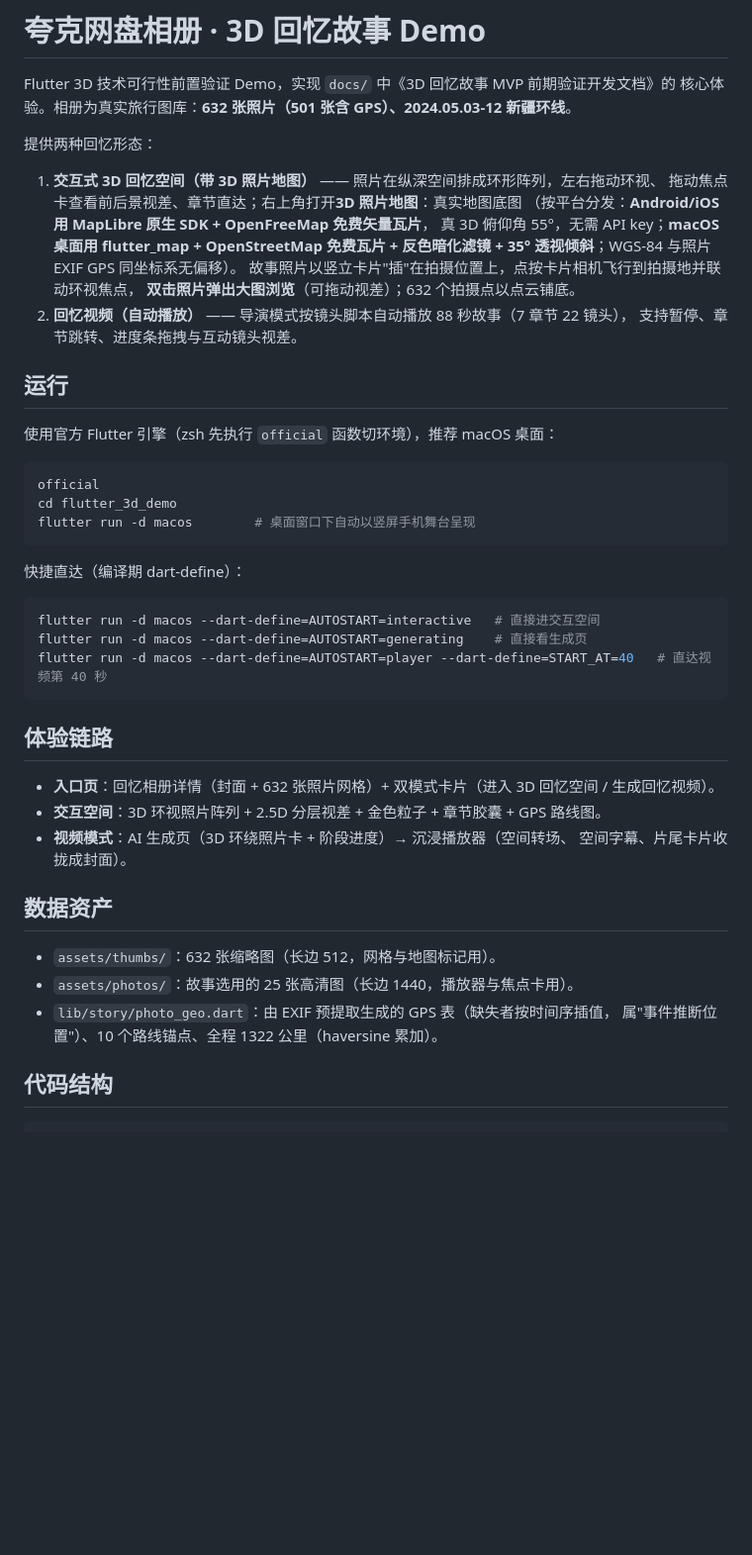
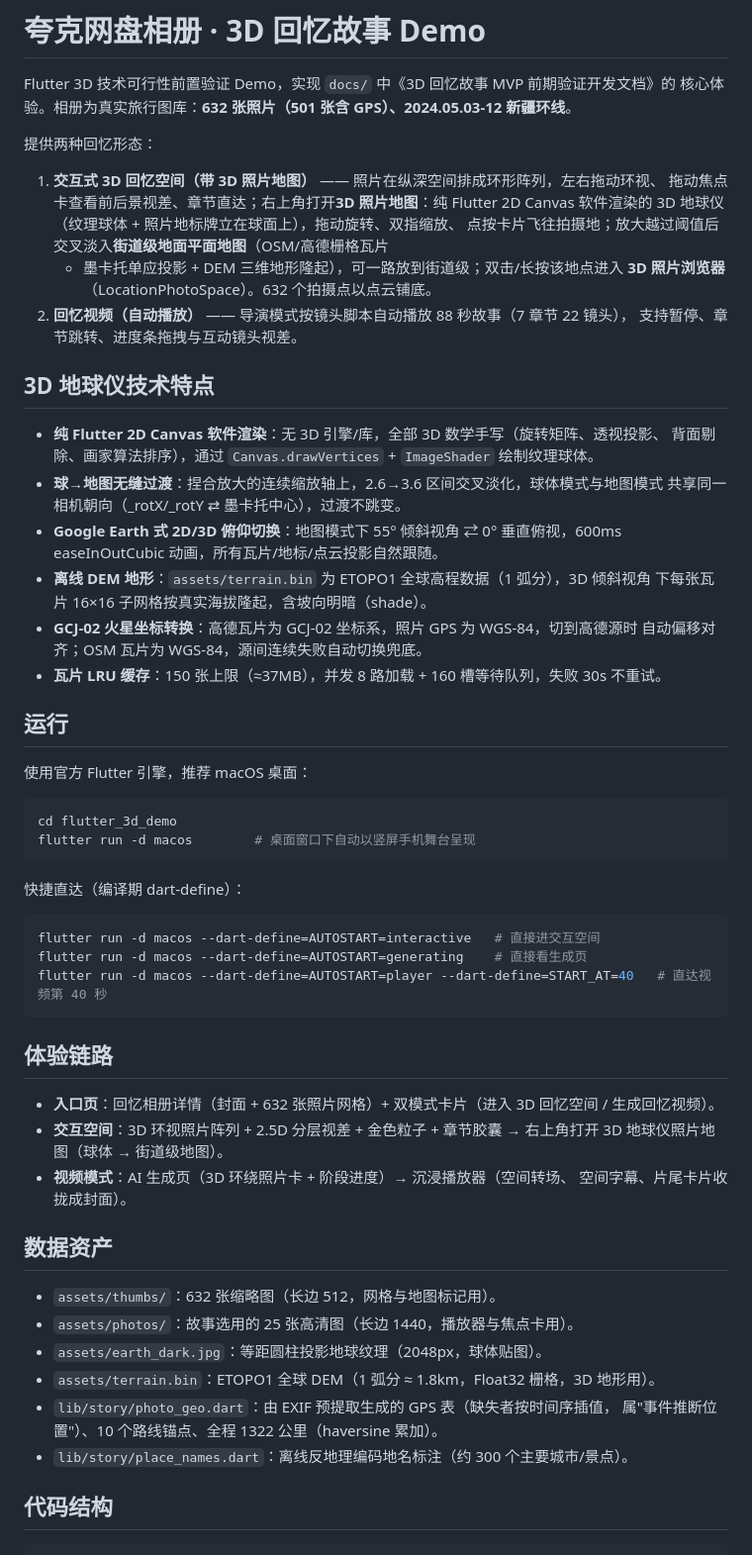
Before and after one commit to descosmos/flutter_3d_gallery, a Markdown page: flutter_3d_demo/README.md, the part around one of its changes. Shown at 99% size. GitHub-like rendering; blank space fills up the shorter version.

````diff
--- a/flutter_3d_demo/README.md
+++ b/flutter_3d_demo/README.md
@@ -6,21 +6,33 @@ Flutter 3D 技术可行性前置验证 Demo，实现 `docs/` 中《3D 回忆故
 提供两种回忆形态：
 
 1. **交互式 3D 回忆空间（带 3D 照片地图）** —— 照片在纵深空间排成环形阵列，左右拖动环视、
-   拖动焦点卡查看前后景视差、章节直达；右上角打开**3D 照片地图**：真实地图底图
-   （按平台分发：**Android/iOS 用 MapLibre 原生 SDK + OpenFreeMap 免费矢量瓦片**，
-   真 3D 俯仰角 55°，无需 API key；**macOS 桌面用 flutter_map + OpenStreetMap
-   免费瓦片 + 反色暗化滤镜 + 35° 透视倾斜**；WGS-84 与照片 EXIF GPS 同坐标系无偏移）。
-   故事照片以竖立卡片"插"在拍摄位置上，点按卡片相机飞行到拍摄地并联动环视焦点，
-   **双击照片弹出大图浏览**（可拖动视差）；632 个拍摄点以点云铺底。
+   拖动焦点卡查看前后景视差、章节直达；右上角打开**3D 照片地图**：纯 Flutter 2D
+   Canvas 软件渲染的 3D 地球仪（纹理球体 + 照片地标牌立在球面上），拖动旋转、双指缩放、
+   点按卡片飞往拍摄地；放大越过阈值后交叉淡入**街道级地面平面地图**（OSM/高德栅格瓦片
+   + 墨卡托单应投影 + DEM 三维地形隆起），可一路放到街道级；双击/长按该地点进入
+   **3D 照片浏览器**（LocationPhotoSpace）。632 个拍摄点以点云铺底。
 2. **回忆视频（自动播放）** —— 导演模式按镜头脚本自动播放 88 秒故事（7 章节 22 镜头），
    支持暂停、章节跳转、进度条拖拽与互动镜头视差。
 
+## 3D 地球仪技术特点
+
+- **纯 Flutter 2D Canvas 软件渲染**：无 3D 引擎/库，全部 3D 数学手写（旋转矩阵、透视投影、
+  背面剔除、画家算法排序），通过 `Canvas.drawVertices` + `ImageShader` 绘制纹理球体。
+- **球→地图无缝过渡**：捏合放大的连续缩放轴上，2.6→3.6 区间交叉淡化，球体模式与地图模式
+  共享同一相机朝向（_rotX/_rotY ⇄ 墨卡托中心），过渡不跳变。
+- **Google Earth 式 2D/3D 俯仰切换**：地图模式下 55° 倾斜视角 ⇄ 0° 垂直俯视，600ms
+  easeInOutCubic 动画，所有瓦片/地标/点云投影自然跟随。
+- **离线 DEM 地形**：`assets/terrain.bin` 为 ETOPO1 全球高程数据（1 弧分），3D 倾斜视角
+  下每张瓦片 16×16 子网格按真实海拔隆起，含坡向明暗（shade）。
+- **GCJ-02 火星坐标转换**：高德瓦片为 GCJ-02 坐标系，照片 GPS 为 WGS-84，切到高德源时
+  自动偏移对齐；OSM 瓦片为 WGS-84，源间连续失败自动切换兜底。
+- **瓦片 LRU 缓存**：150 张上限（≈37MB），并发 8 路加载 + 160 槽等待队列，失败 30s 不重试。
+
 ## 运行
 
-使用官方 Flutter 引擎（zsh 先执行 `official` 函数切环境），推荐 macOS 桌面：
+使用官方 Flutter 引擎，推荐 macOS 桌面：
 
 ```sh
-official
 cd flutter_3d_demo
 flutter run -d macos        # 桌面窗口下自动以竖屏手机舞台呈现
 ```
@@ -37,7 +49,8 @@ flutter run -d macos --dart-define=AUTOSTART=player --dart-define=START_AT=40
 
 - **入口页**：回忆相册详情（封面 + 632 张照片网格）+ 双模式卡片（进入 3D 回忆空间 /
   生成回忆视频）。
-- **交互空间**：3D 环视照片阵列 + 2.5D 分层视差 + 金色粒子 + 章节胶囊 + GPS 路线图。
+- **交互空间**：3D 环视照片阵列 + 2.5D 分层视差 + 金色粒子 + 章节胶囊 →
+  右上角打开 3D 地球仪照片地图（球体 → 街道级地图）。
 - **视频模式**：AI 生成页（3D 环绕照片卡 + 阶段进度）→ 沉浸播放器（空间转场、
   空间字幕、片尾卡片收拢成封面）。
 
@@ -45,8 +58,11 @@ flutter run -d macos --dart-define=AUTOSTART=player --dart-define=START_AT=40
 
 - `assets/thumbs/`：632 张缩略图（长边 512，网格与地图标记用）。
 - `assets/photos/`：故事选用的 25 张高清图（长边 1440，播放器与焦点卡用）。
+- `assets/earth_dark.jpg`：等距圆柱投影地球纹理（2048px，球体贴图）。
+- `assets/terrain.bin`：ETOPO1 全球 DEM（1 弧分 ≈ 1.8km，Float32 栅格，3D 地形用）。
 - `lib/story/photo_geo.dart`：由 EXIF 预提取生成的 GPS 表（缺失者按时间序插值，
   属"事件推断位置"）、10 个路线锚点、全程 1322 公里（haversine 累加）。
+- `lib/story/place_names.dart`：离线反地理编码地名标注（约 300 个主要城市/景点）。
 
 ## 代码结构
 
````
Also changed, not shown: other parts of flutter_3d_demo/README.md (+34 -13 lines).
